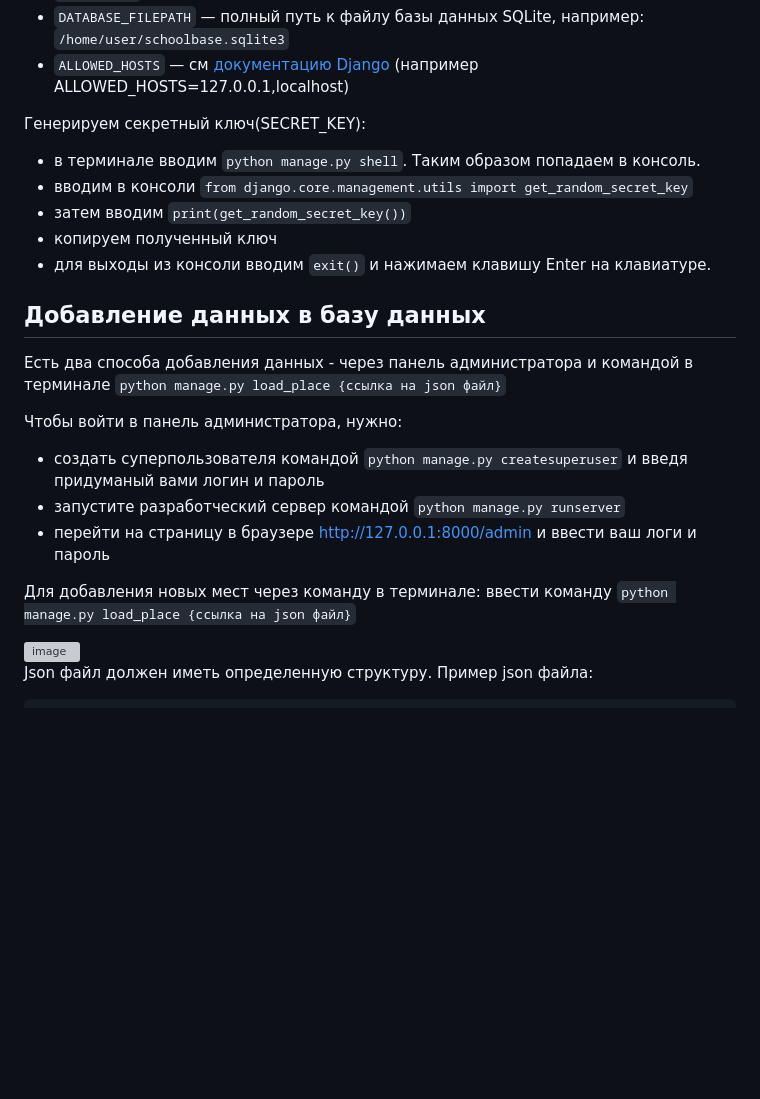
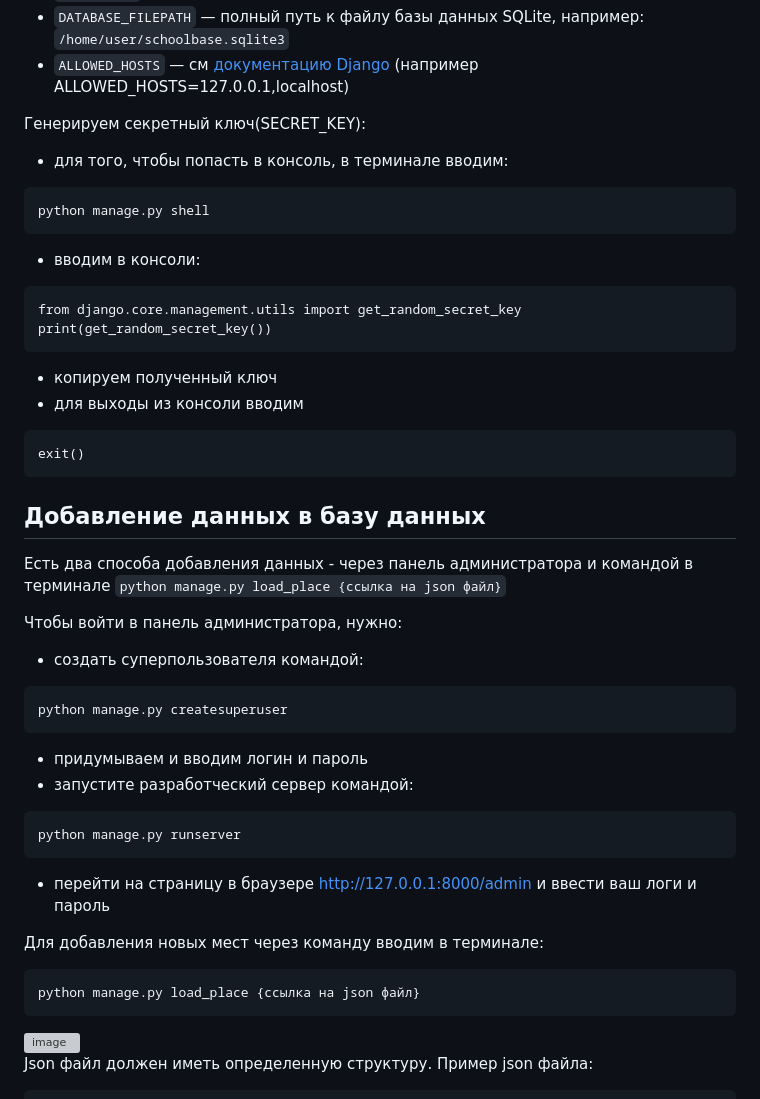
Before and after one commit to MaxSmile44/Django_Lesson1, a Markdown page: README.md, the part around the change printed below. Drawn GitHub-style; blank space fills up the shorter version; grey boxes are pictures that could not be loaded.

````diff
--- a/README.md
+++ b/README.md
@@ -37,23 +37,41 @@ python manage.py runserver
 - `ALLOWED_HOSTS` — см [документацию Django](https://docs.djangoproject.com/en/3.1/ref/settings/#allowed-hosts) (например ALLOWED_HOSTS=127.0.0.1,localhost)
 
 Генерируем секретный ключ(SECRET_KEY):
-- в терминале вводим `python manage.py shell`. Таким образом попадаем в консоль.
-- вводим в консоли `from django.core.management.utils import get_random_secret_key`
-- затем вводим `print(get_random_secret_key())`
+- для того, чтобы попасть в консоль, в терминале вводим:
+```
+python manage.py shell
+```
+- вводим в консоли:
+```
+from django.core.management.utils import get_random_secret_key
+print(get_random_secret_key())
+```
 - копируем полученный ключ
-- для выходы из консоли вводим `exit()` и нажимаем клавишу Enter на клавиатуре.
+- для выходы из консоли вводим
+```
+exit()
+```
 
 ## Добавление данных в базу данных
 
 Есть два способа добавления данных - через панель администратора и командой в терминале `python manage.py load_place {ссылка на json файл}`
 
 Чтобы войти в панель администратора, нужно:
-- создать суперпользователя командой `python manage.py createsuperuser` и введя придуманый вами логин и пароль
-- запустите разработческий сервер командой `python manage.py runserver`
+- создать суперпользователя командой:
+```
+python manage.py createsuperuser
+```
+- придумываем и вводим логин и пароль
+- запустите разработческий сервер командой:
+```
+python manage.py runserver
+```
 - перейти на страницу в браузере http://127.0.0.1:8000/admin и ввести ваш логи и пароль
 
-Для добавления новых мест через команду в терминале:
-ввести команду `python manage.py load_place {ссылка на json файл}`
+Для добавления новых мест через команду вводим в терминале:
+```
+python manage.py load_place {ссылка на json файл}
+```
 
 <img width="1092" height="31" alt="image" src="https://github.com/user-attachments/assets/2a3ef9bd-81f4-440f-bd97-892ab04c30e5" />
 
````
Also changed, not shown: other parts of README.md (+2 -2 lines).
